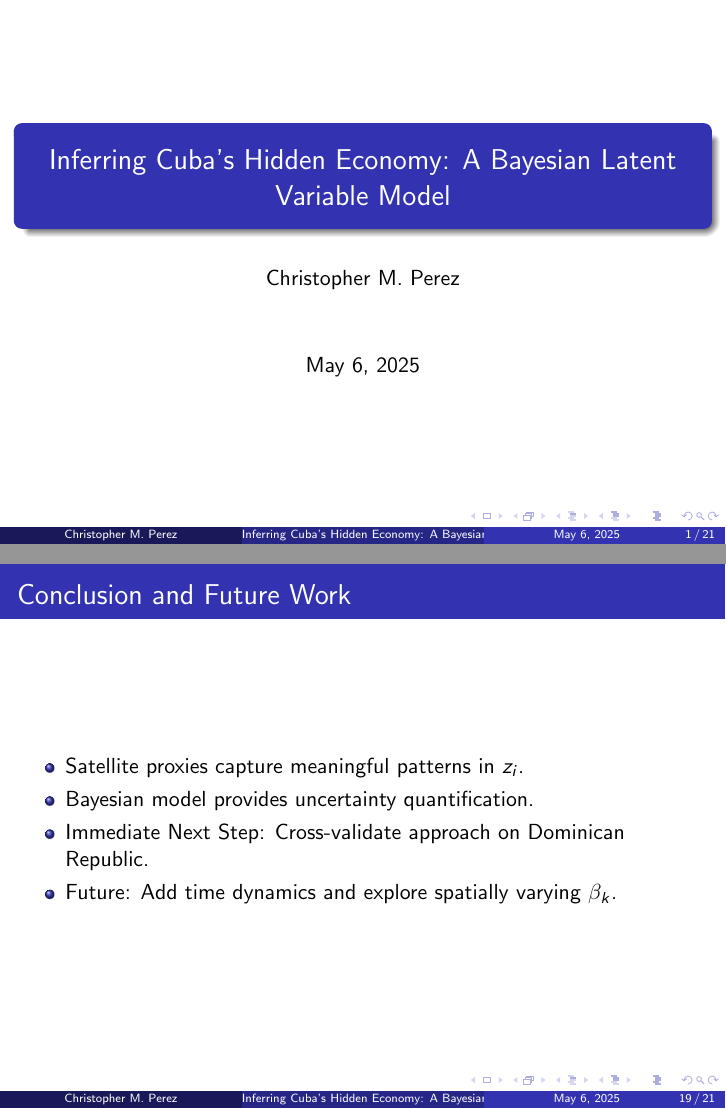
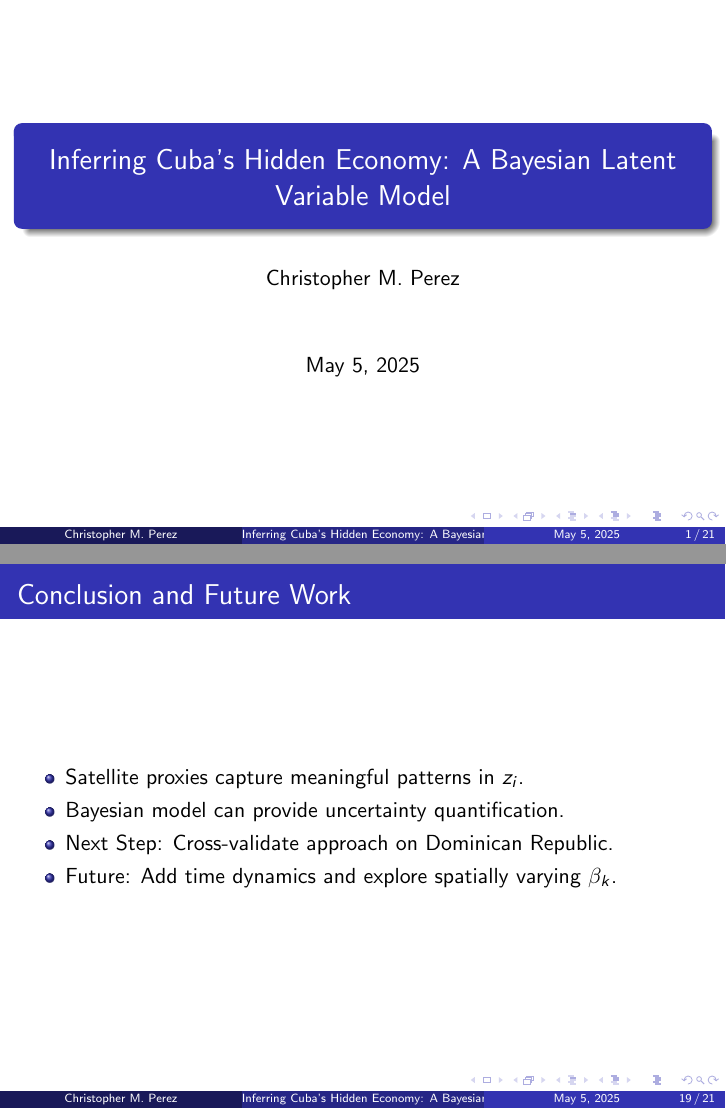
Before and after one commit to cpez04/stat288-finalproject, LaTeX slides (presentation/presentation.tex): pages 1 and 21 of 23, joined at a grey line. Compiled offline with pdfLaTeX.

Commit message:
Presentation: final changes

```diff
--- a/presentation/presentation.tex
+++ b/presentation/presentation.tex
@@ -14,7 +14,7 @@
 % Title info
 \title{Inferring Cuba's Hidden Economy: A Bayesian Latent Variable Model}
 \author{Christopher M. Perez}
-\date{May 6, 2025}
+\date{May 5, 2025}
 
 \begin{document}
 
@@ -176,8 +176,8 @@ All proxies standardized and aligned to 500m grid. Water masked. 2024.
 \begin{frame}{Conclusion and Future Work}
   \begin{itemize}
     \item Satellite proxies capture meaningful patterns in $z_i$.
-    \item Bayesian model provides uncertainty quantification.
-    \item Immediate Next Step: Cross-validate approach on Dominican Republic.
+    \item Bayesian model can provide uncertainty quantification.
+    \item Next Step: Cross-validate approach on Dominican Republic.
     \item Future: Add time dynamics and explore spatially varying $\beta_k$.
   \end{itemize}
   \end{frame}
```
Also changed, not shown: presentation/presentation.pdf, 3 other files.
